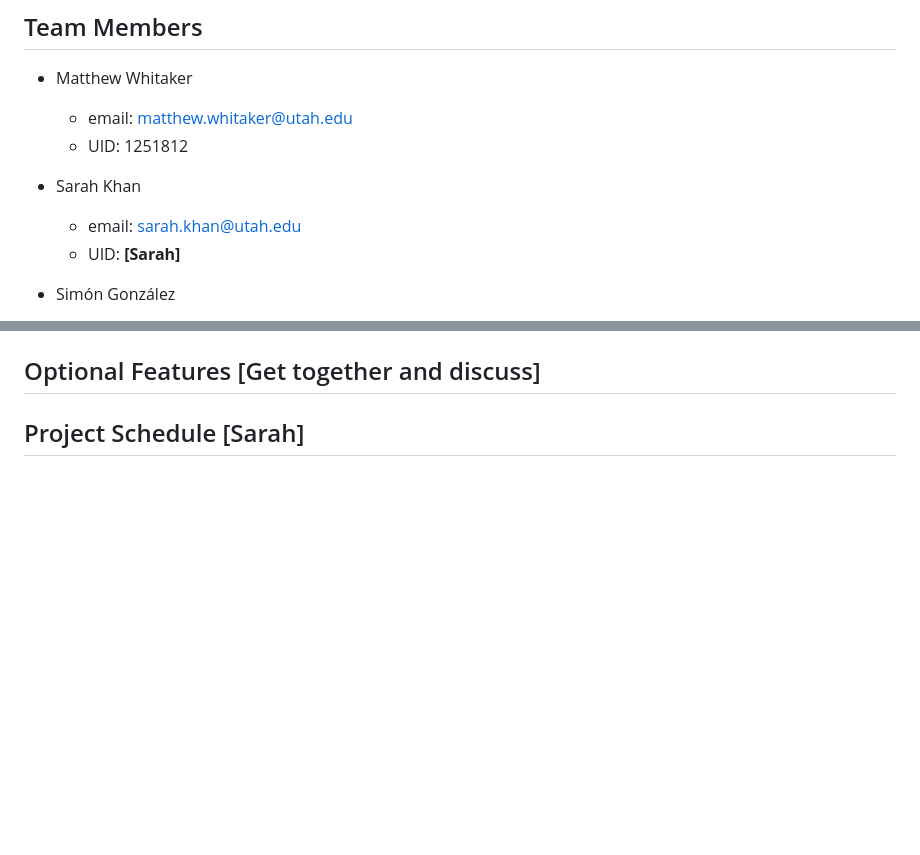
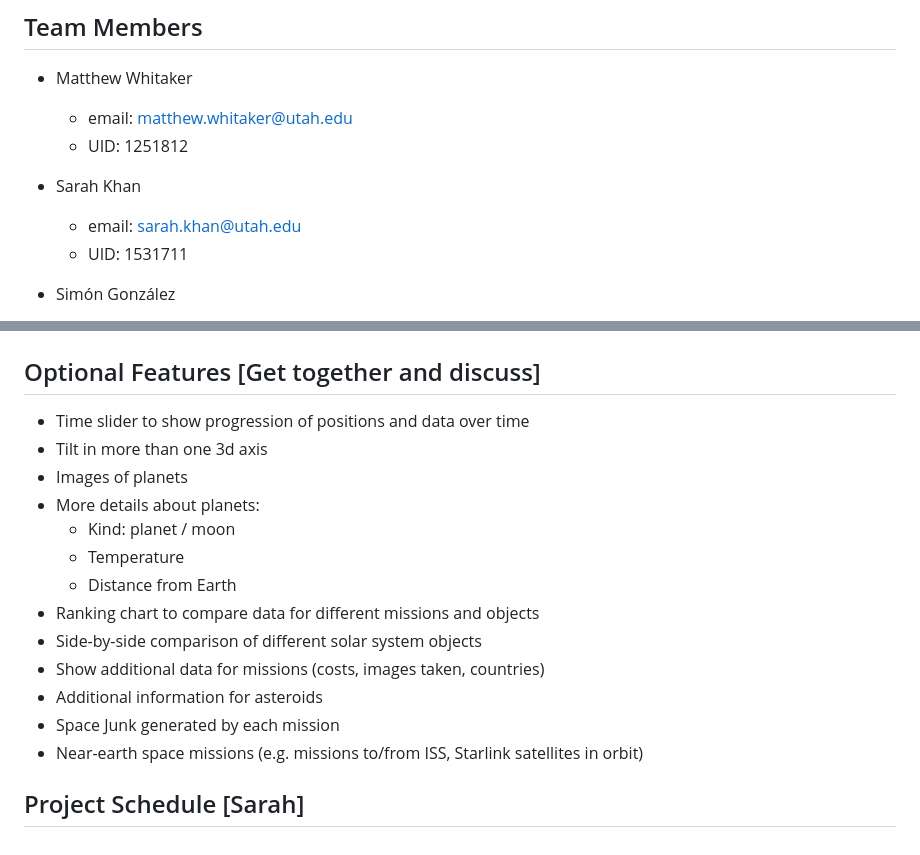
Before and after one commit to simonpedrogonzalez/solar-explorer, a Markdown page: project-proposal.md, 2 parts joined by grey strips. Drawn GitHub-style; blank space fills up the shorter version.

```diff
--- a/project-proposal.md
+++ b/project-proposal.md
@@ -10,7 +10,7 @@
 
 - Sarah Khan
 	- email: sarah.khan@utah.edu
-	- UID: **[Sarah]**
+	- UID: 1531711
 
 - Simón González
 	- email: u1528314@utah.edu
@@ -146,3 +164,17 @@ Since each table has a text-based ID, the data processing described above can be
 ## Optional Features [Get together and discuss]
 
+- Time slider to show progression of positions and data over time
+- Tilt in more than one 3d axis
+- Images of planets
+- More details about planets:
+    - Kind: planet / moon
+    - Temperature
+    - Distance from Earth
+- Ranking chart to compare data for different missions and objects
+- Side-by-side comparison of different solar system objects
+- Show additional data for missions (costs, images taken, countries)
+- Additional information for asteroids
+- Space Junk generated by each mission
+- Near-earth space missions (e.g. missions to/from ISS, Starlink satellites in orbit)
+
 ## Project Schedule [Sarah]
```
Also changed, not shown: other parts of project-proposal.md (+20 -2 lines), sketch-final/Page1.jpg (added), sketch-final/Page2.jpg (added).
